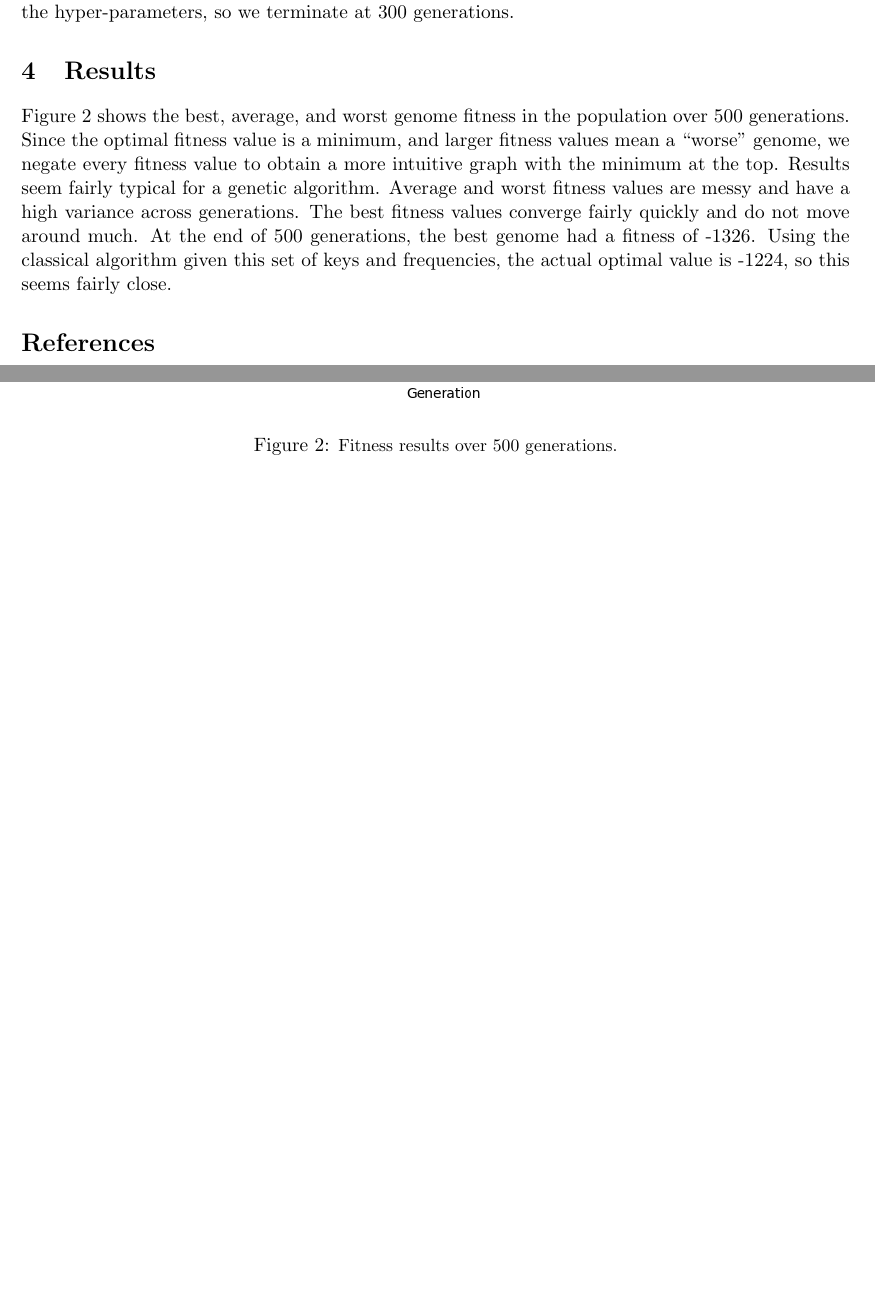
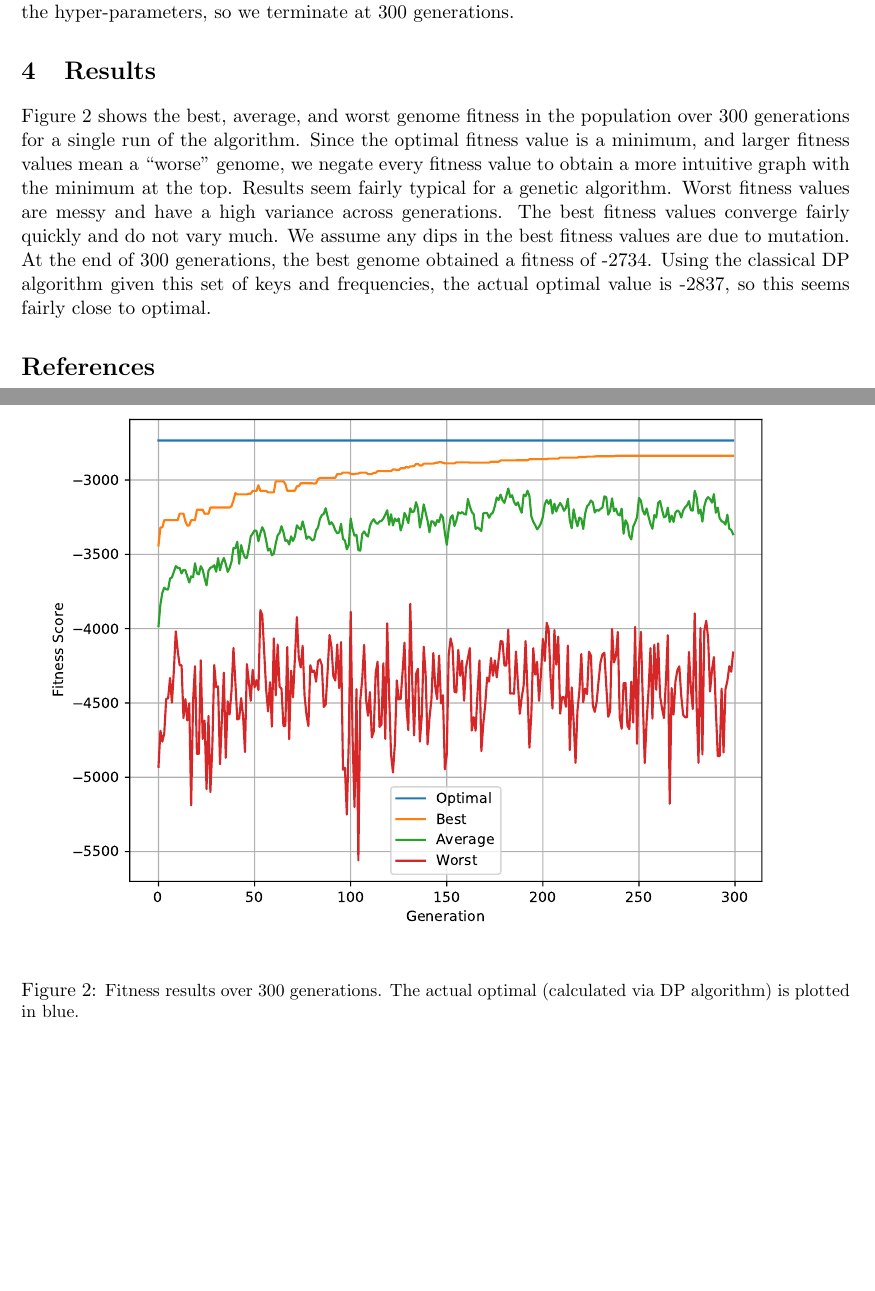
Before and after one commit to evan-hataishi/ics-674, a LaTeX document (final_project/writeup/main.tex, which reads final_project/writeup/sec-results.tex): two parts of pages 3 and 4 of 4, joined at a grey line, cut so that both start at the same text, the shorter picture padded with empty space. Compiled offline with pdfLaTeX.

Commit message:
Pass over results

```diff
--- a/final_project/writeup/sec-results.tex
+++ b/final_project/writeup/sec-results.tex
@@ -1,11 +1,11 @@
 
 \section{Results}
 
-Figure~\ref{fig:results} shows the best, average, and worst genome fitness in the population over 500 generations. Since the optimal fitness value is a minimum, and larger fitness values mean a ``worse'' genome, we negate every fitness value to obtain a more intuitive graph with the minimum at the top. Results seem fairly typical for a genetic algorithm. Average and worst fitness values are messy and have a high variance across generations. The best fitness values converge fairly quickly and do not move around much. At the end of 500 generations, the best genome had a fitness of -1326. Using the classical algorithm given this set of keys and frequencies, the actual optimal value is -1224, so this seems fairly close.
+Figure~\ref{fig:results} shows the best, average, and worst genome fitness in the population over 300 generations for a single run of the algorithm. Since the optimal fitness value is a minimum, and larger fitness values mean a ``worse'' genome, we negate every fitness value to obtain a more intuitive graph with the minimum at the top. Results seem fairly typical for a genetic algorithm. Worst fitness values are messy and have a high variance across generations. The best fitness values converge fairly quickly and do not vary much. We assume any dips in the best fitness values are due to mutation. At the end of 300 generations, the best genome obtained a fitness of -2734. Using the classical  DP algorithm given this set of keys and frequencies, the actual optimal value is -2837, so this seems fairly close to optimal.
 
 \begin{figure}[h]
     \centering
-    \includegraphics[scale=0.75]{figures/results.png}
-    \caption{ \small Fitness results over 500 generations.}
+    \includegraphics[scale=0.8]{figures/results.pdf}
+    \caption{ \small Fitness results over 300 generations. The actual optimal (calculated via DP algorithm) is plotted in blue.}
     \label{fig:results}
 \end{figure}
```
